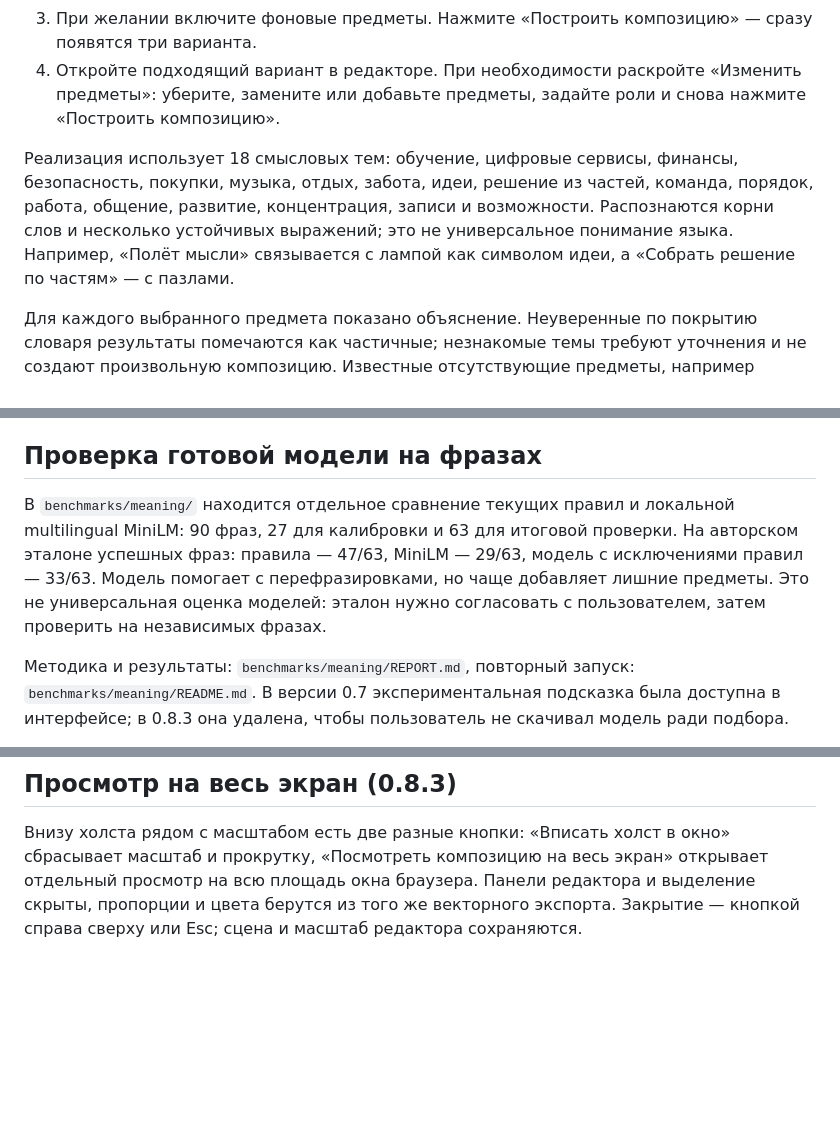
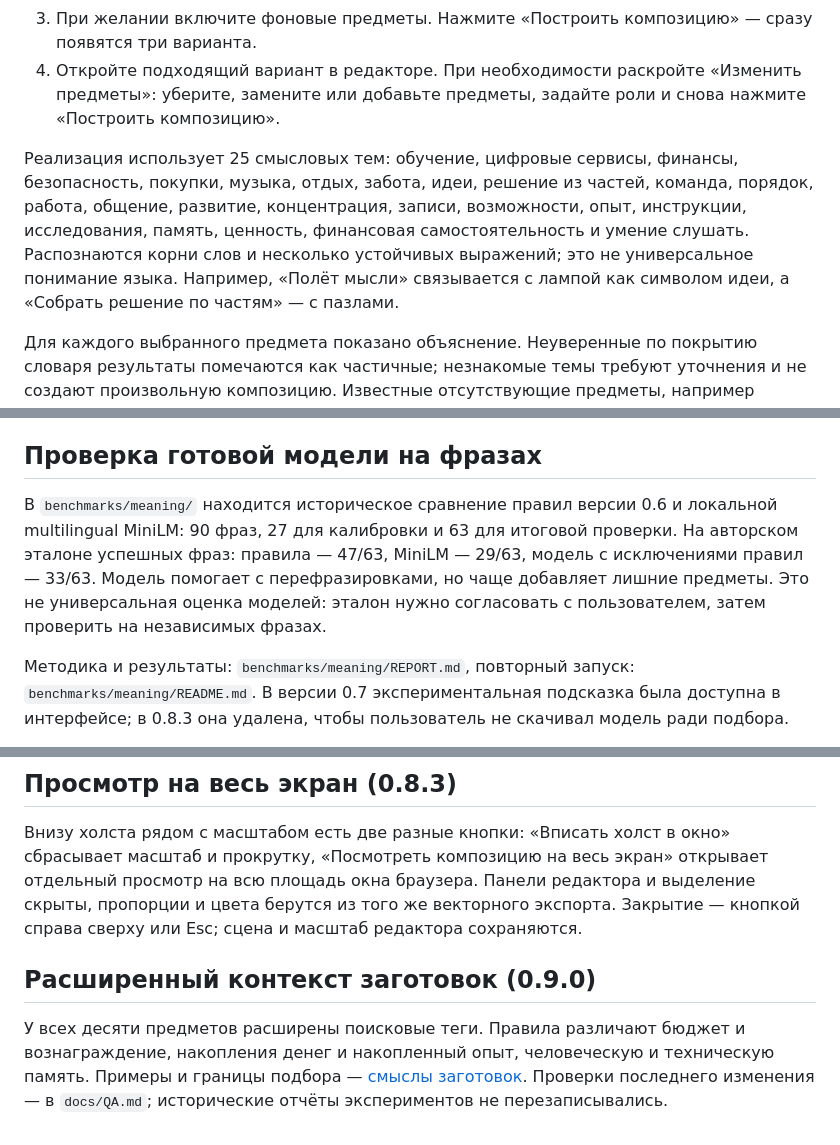
Before and after one commit to Sluchaino/sostav, a Markdown page: README.md, 3 parts joined by grey strips. Drawn GitHub-style; blank space fills up the shorter version.

Commit message:
Expand built-in illustration meanings with context and ambiguity guards

```diff
--- a/README.md
+++ b/README.md
@@ -65,7 +65,7 @@ npm run dev
 3. При желании включите фоновые предметы. Нажмите «Построить композицию» — сразу появятся три варианта.
 4. Откройте подходящий вариант в редакторе. При необходимости раскройте «Изменить предметы»: уберите, замените или добавьте предметы, задайте роли и снова нажмите «Построить композицию».
 
-Реализация использует 18 смысловых тем: обучение, цифровые сервисы, финансы, безопасность, покупки, музыка, отдых, забота, идеи, решение из частей, команда, порядок, работа, общение, развитие, концентрация, записи и возможности. Распознаются корни слов и несколько устойчивых выражений; это не универсальное понимание языка. Например, «Полёт мысли» связывается с лампой как символом идеи, а «Собрать решение по частям» — с пазлами.
+Реализация использует 25 смысловых тем: обучение, цифровые сервисы, финансы, безопасность, покупки, музыка, отдых, забота, идеи, решение из частей, команда, порядок, работа, общение, развитие, концентрация, записи, возможности, опыт, инструкции, исследования, память, ценность, финансовая самостоятельность и умение слушать. Распознаются корни слов и несколько устойчивых выражений; это не универсальное понимание языка. Например, «Полёт мысли» связывается с лампой как символом идеи, а «Собрать решение по частям» — с пазлами.
 
 Для каждого выбранного предмета показано объяснение. Неуверенные по покрытию словаря результаты помечаются как частичные; незнакомые темы требуют уточнения и не создают произвольную композицию. Известные отсутствующие предметы, например ракета, отмечаются отдельно. Поддержаны простые исключения `без телефона`, `без музыки`, `не используй книгу`; сложные отрицания, ирония и произвольные метафоры могут не распознаться. Перечень поддерживаемых связей открыт в `src/editor/meaning.ts`.
 
@@ -241,7 +241,7 @@ const transform = sceneTransform(catalog, 'S', 1200, 630);
 
 ## Проверка готовой модели на фразах
 
-В `benchmarks/meaning/` находится отдельное сравнение текущих правил и локальной multilingual MiniLM: 90 фраз, 27 для калибровки и 63 для итоговой проверки. На авторском эталоне успешных фраз: правила — 47/63, MiniLM — 29/63, модель с исключениями правил — 33/63. Модель помогает с перефразировками, но чаще добавляет лишние предметы. Это не универсальная оценка моделей: эталон нужно согласовать с пользователем, затем проверить на независимых фразах.
+В `benchmarks/meaning/` находится историческое сравнение правил версии 0.6 и локальной multilingual MiniLM: 90 фраз, 27 для калибровки и 63 для итоговой проверки. На авторском эталоне успешных фраз: правила — 47/63, MiniLM — 29/63, модель с исключениями правил — 33/63. Модель помогает с перефразировками, но чаще добавляет лишние предметы. Это не универсальная оценка моделей: эталон нужно согласовать с пользователем, затем проверить на независимых фразах.
 
 Методика и результаты: `benchmarks/meaning/REPORT.md`, повторный запуск: `benchmarks/meaning/README.md`. В версии 0.7 экспериментальная подсказка была доступна в интерфейсе; в 0.8.3 она удалена, чтобы пользователь не скачивал модель ради подбора.
 
@@ -280,3 +280,7 @@ const transform = sceneTransform(catalog, 'S', 1200, 630);
 ## Просмотр на весь экран (0.8.3)
 
 Внизу холста рядом с масштабом есть две разные кнопки: «Вписать холст в окно» сбрасывает масштаб и прокрутку, «Посмотреть композицию на весь экран» открывает отдельный просмотр на всю площадь окна браузера. Панели редактора и выделение скрыты, пропорции и цвета берутся из того же векторного экспорта. Закрытие — кнопкой справа сверху или Esc; сцена и масштаб редактора сохраняются.
+
+## Расширенный контекст заготовок (0.9.0)
+
+У всех десяти предметов расширены поисковые теги. Правила различают бюджет и вознаграждение, накопления денег и накопленный опыт, человеческую и техническую память. Примеры и границы подбора — [смыслы заготовок](docs/MEANINGS.md). Проверки последнего изменения — в `docs/QA.md`; исторические отчёты экспериментов не перезаписывались.
```
Also changed, not shown: docs/MEANINGS.md (added, +50 -0 lines), docs/QA.md (+6 -0 lines), docs/expanded-meanings.png (added), 7 other files.
